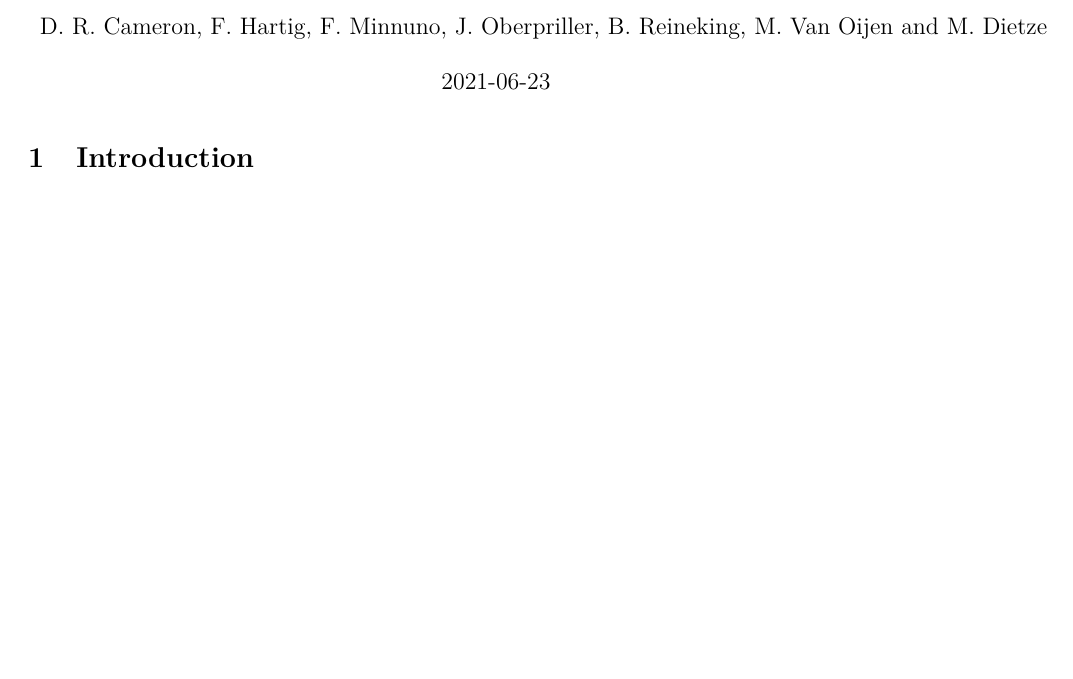
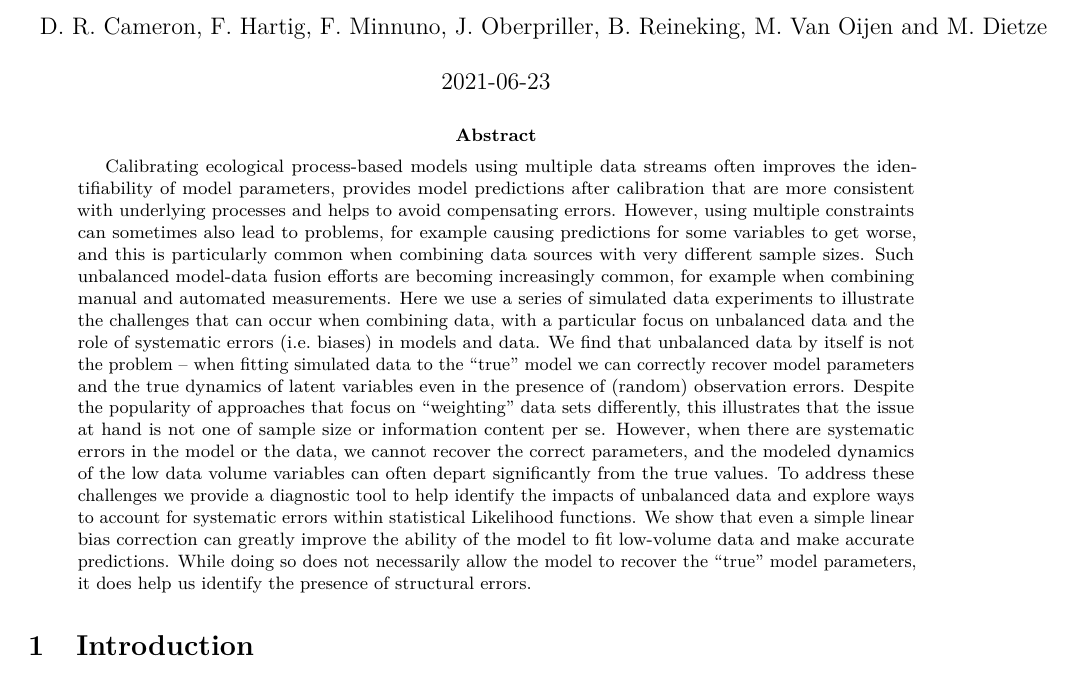
Before and after one commit to COST-FP1304-PROFOUND/TG15, an R Markdown document (TG15-MS.Rmd): part of page 1 of 11, cut so that both start at the same text, the shorter picture padded with empty space. Rendered offline with R 4.5, knitr and Pandoc, then LaTeX, with nearby package versions; some code elsewhere in the file could not run offline.

Commit message:
Add in an abstract

```diff
--- a/TG15-MS.Rmd
+++ b/TG15-MS.Rmd
@@ -11,6 +11,8 @@ output:
     number_sections: yes
     toc: no
     keep_tex: true
+abstract: |
+  Calibrating ecological process-based models using multiple data streams often improves the identifiability of model parameters, provides model predictions after calibration that are more consistent with underlying processes and helps to avoid compensating errors. However, using multiple constraints can sometimes also lead to problems, for example causing predictions for some variables to get worse, and this is particularly common when combining data sources with very different sample sizes. Such unbalanced model-data fusion efforts are becoming increasingly common, for example when combining manual and automated measurements. Here we use a series of simulated data experiments to illustrate the challenges that can occur when combining data, with a particular focus on unbalanced data and the role of systematic errors (i.e. biases) in models and data. We find that unbalanced data by itself is not the problem -- when fitting simulated data to the “true” model we can correctly recover model parameters and the true dynamics of latent variables even in the presence of (random) observation errors. Despite the popularity of approaches that focus on “weighting” data sets differently, this illustrates that the issue at hand is not one of sample size or information content per se. However, when there are systematic errors in the model or the data, we cannot recover the correct parameters, and the modeled dynamics of the low data volume variables can often depart significantly from the true values. To address these challenges we provide a diagnostic tool to help identify the impacts of unbalanced data and explore ways to account for systematic errors within statistical Likelihood functions. We show that even a simple linear bias correction can greatly improve the ability of the model to fit low-volume data and make accurate predictions. While doing so does not necessarily allow the model to recover the “true” model parameters, it does help us identify the presence of structural errors.
 #  beamer_presentation:
 #    incremental: true
 #    includes:
```
Also changed, not shown: 1 other file.
